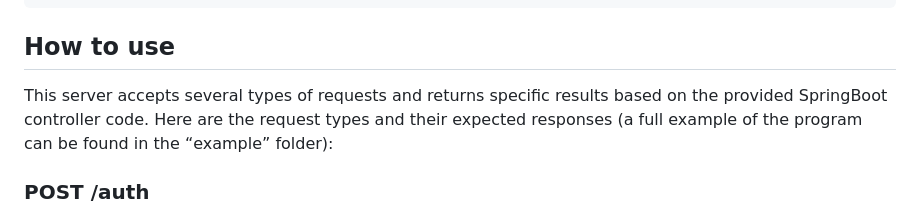
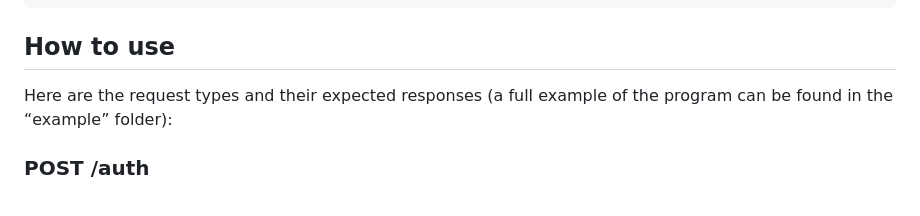
Before and after one commit to VityazevEgor/bingchat4urapp, a Markdown page: README.md, the part around the change. Drawn GitHub-style.

```diff
--- a/README.md
+++ b/README.md
@@ -18,7 +18,7 @@ java --add-exports java.base/java.lang=ALL-UNNAMED --add-exports java.desktop/su
 
 ## How to use
 
-This server accepts several types of requests and returns specific results based on the provided SpringBoot controller code. Here are the request types and their expected responses (а full example of the program can be found in the “example” folder):
+Here are the request types and their expected responses (а full example of the program can be found in the “example” folder):
 
 ### POST /auth
 
```
